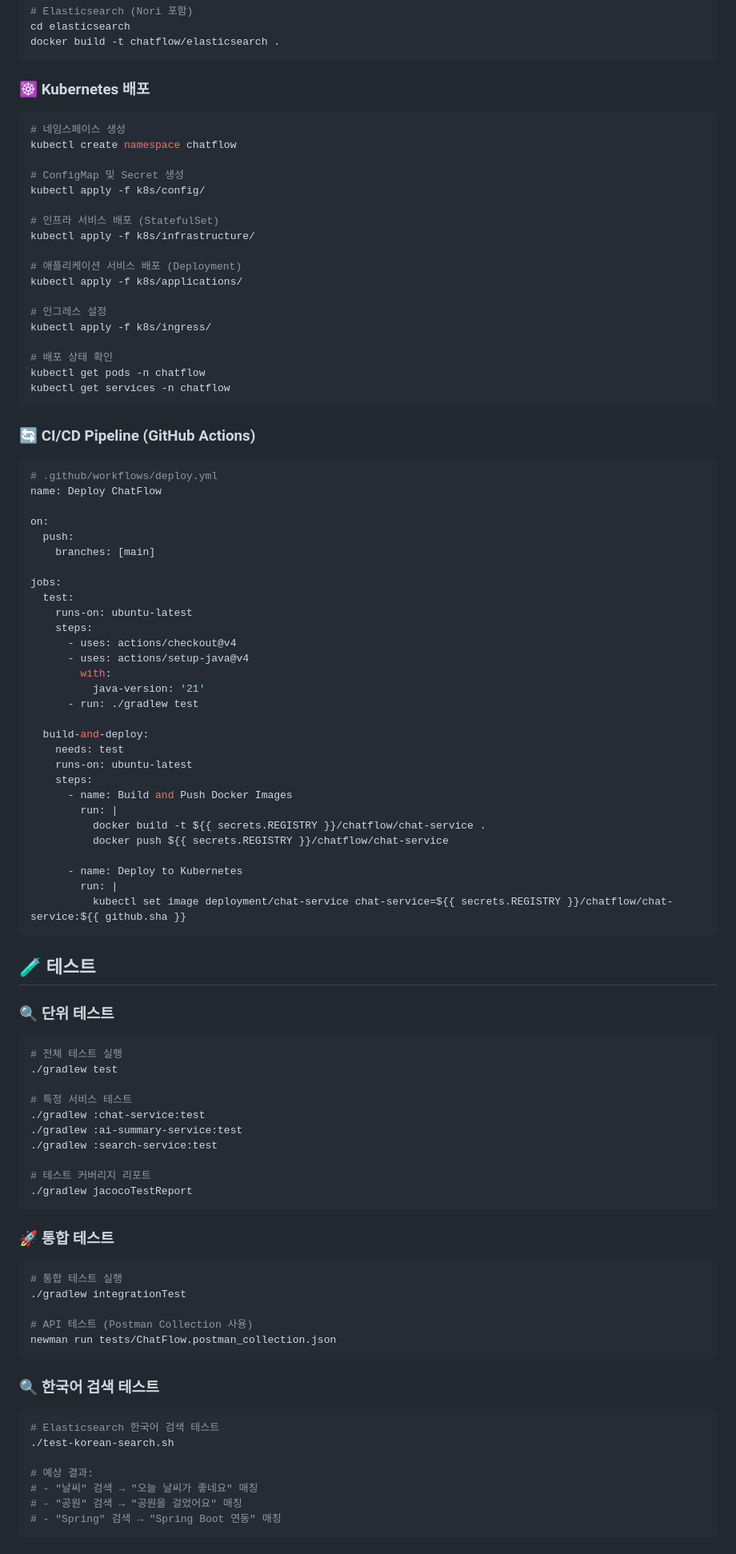
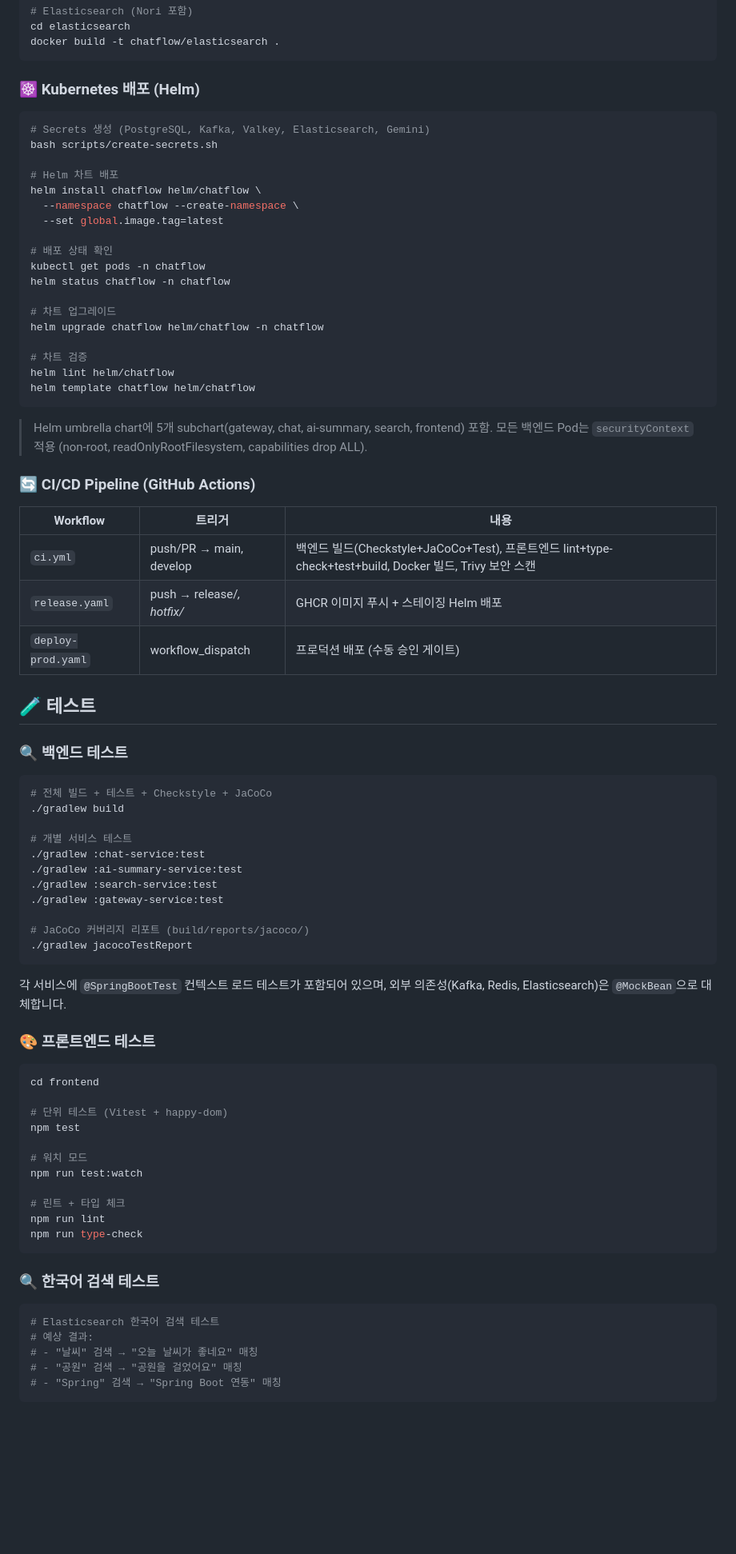
Before and after one commit to KwonSeungwon/chat_flow, a Markdown page: README.md, the part around one of its changes. Shown at 80% size. Drawn GitHub-style; blank space fills up the shorter version.

````diff
--- a/README.md
+++ b/README.md
@@ -411,93 +445,77 @@ cd elasticsearch
 docker build -t chatflow/elasticsearch .
 ```
 
-### ☸️ **Kubernetes 배포**
+### ☸️ **Kubernetes 배포 (Helm)**
 
 ```bash
-# 네임스페이스 생성
-kubectl create namespace chatflow
+# Secrets 생성 (PostgreSQL, Kafka, Valkey, Elasticsearch, Gemini)
+bash scripts/create-secrets.sh
 
-# ConfigMap 및 Secret 생성
-kubectl apply -f k8s/config/
-
-# 인프라 서비스 배포 (StatefulSet)
-kubectl apply -f k8s/infrastructure/
-
-# 애플리케이션 서비스 배포 (Deployment)
-kubectl apply -f k8s/applications/
-
-# 인그레스 설정
-kubectl apply -f k8s/ingress/
+# Helm 차트 배포
+helm install chatflow helm/chatflow \
+  --namespace chatflow --create-namespace \
+  --set global.image.tag=latest
 
 # 배포 상태 확인
 kubectl get pods -n chatflow
-kubectl get services -n chatflow
+helm status chatflow -n chatflow
+
+# 차트 업그레이드
+helm upgrade chatflow helm/chatflow -n chatflow
+
+# 차트 검증
+helm lint helm/chatflow
+helm template chatflow helm/chatflow
 ```
+
+> Helm umbrella chart에 5개 subchart(gateway, chat, ai-summary, search, frontend) 포함.
+> 모든 백엔드 Pod는 `securityContext` 적용 (non-root, readOnlyRootFilesystem, capabilities drop ALL).
 
 ### 🔄 **CI/CD Pipeline** (GitHub Actions)
 
-```yaml
-# .github/workflows/deploy.yml
-name: Deploy ChatFlow
-
-on:
-  push:
-    branches: [main]
-
-jobs:
-  test:
-    runs-on: ubuntu-latest
-    steps:
-      - uses: actions/checkout@v4
-      - uses: actions/setup-java@v4
-        with:
-          java-version: '21'
-      - run: ./gradlew test
-
-  build-and-deploy:
-    needs: test
-    runs-on: ubuntu-latest
-    steps:
-      - name: Build and Push Docker Images
-        run: |
-          docker build -t ${{ secrets.REGISTRY }}/chatflow/chat-service .
-          docker push ${{ secrets.REGISTRY }}/chatflow/chat-service
-
-      - name: Deploy to Kubernetes
-        run: |
-          kubectl set image deployment/chat-service chat-service=${{ secrets.REGISTRY }}/chatflow/chat-service:${{ github.sha }}
-```
+| Workflow | 트리거 | 내용 |
+|----------|--------|------|
+| `ci.yml` | push/PR → main, develop | 백엔드 빌드(Checkstyle+JaCoCo+Test), 프론트엔드 lint+type-check+test+build, Docker 빌드, Trivy 보안 스캔 |
+| `release.yaml` | push → release/*, hotfix/* | GHCR 이미지 푸시 + 스테이징 Helm 배포 |
+| `deploy-prod.yaml` | workflow_dispatch | 프로덕션 배포 (수동 승인 게이트) |
 
 ## 🧪 테스트
 
-### 🔍 **단위 테스트**
+### 🔍 **백엔드 테스트**
 ```bash
-# 전체 테스트 실행
-./gradlew test
+# 전체 빌드 + 테스트 + Checkstyle + JaCoCo
+./gradlew build
 
-# 특정 서비스 테스트
+# 개별 서비스 테스트
 ./gradlew :chat-service:test
 ./gradlew :ai-summary-service:test
 ./gradlew :search-service:test
+./gradlew :gateway-service:test
 
-# 테스트 커버리지 리포트
+# JaCoCo 커버리지 리포트 (build/reports/jacoco/)
 ./gradlew jacocoTestReport
 ```
 
-### 🚀 **통합 테스트**
+각 서비스에 `@SpringBootTest` 컨텍스트 로드 테스트가 포함되어 있으며, 외부 의존성(Kafka, Redis, Elasticsearch)은 `@MockBean`으로 대체합니다.
+
+### 🎨 **프론트엔드 테스트**
 ```bash
-# 통합 테스트 실행
-./gradlew integrationTest
+cd frontend
 
-# API 테스트 (Postman Collection 사용)
-newman run tests/ChatFlow.postman_collection.json
+# 단위 테스트 (Vitest + happy-dom)
+npm test
+
+# 워치 모드
+npm run test:watch
+
+# 린트 + 타입 체크
+npm run lint
+npm run type-check
 ```
 
 ### 🔍 **한국어 검색 테스트**
 ```bash
 # Elasticsearch 한국어 검색 테스트
-./test-korean-search.sh
-
 # 예상 결과:
 # - "날씨" 검색 → "오늘 날씨가 좋네요" 매칭
 # - "공원" 검색 → "공원을 걸었어요" 매칭
````
Also changed, not shown: other parts of README.md (+74 -19 lines).
